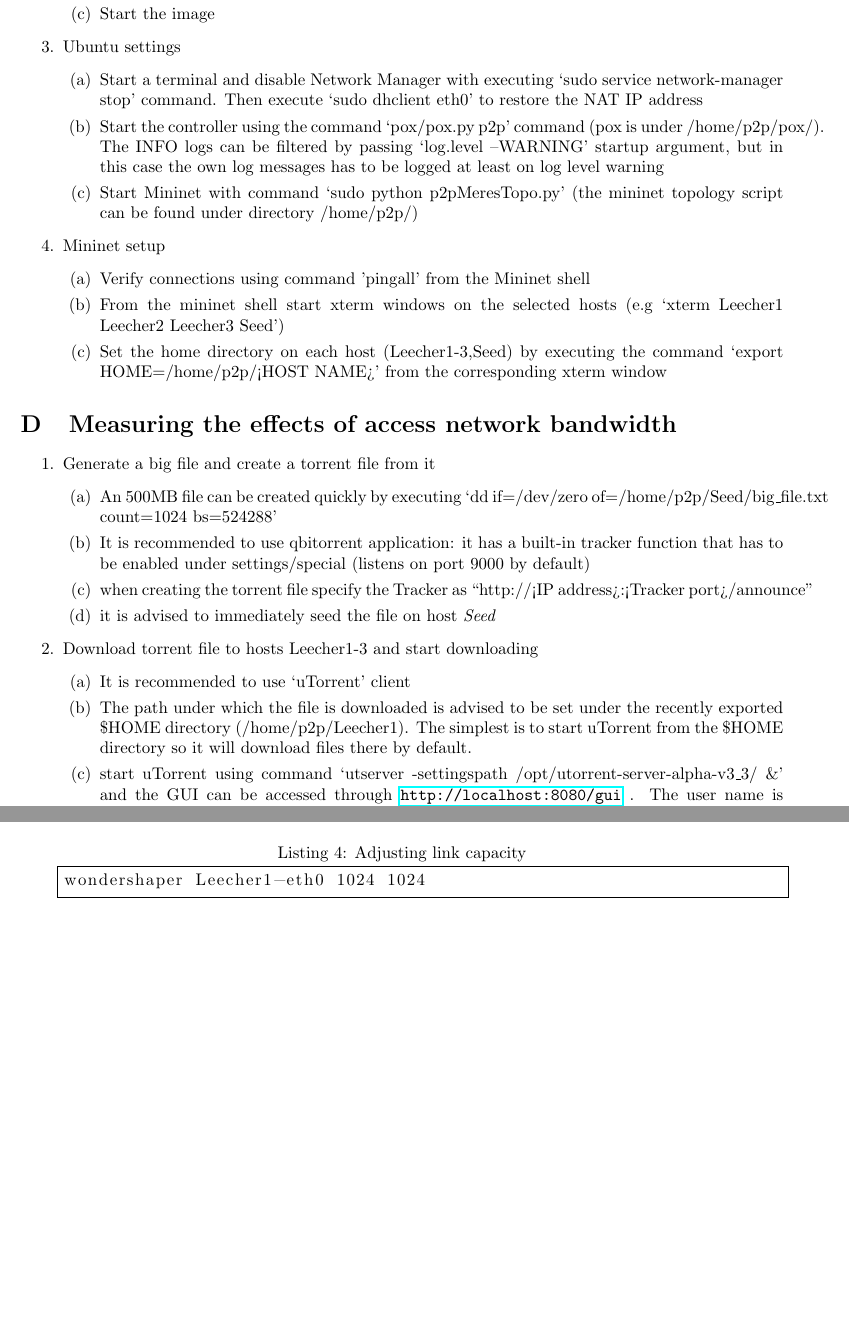
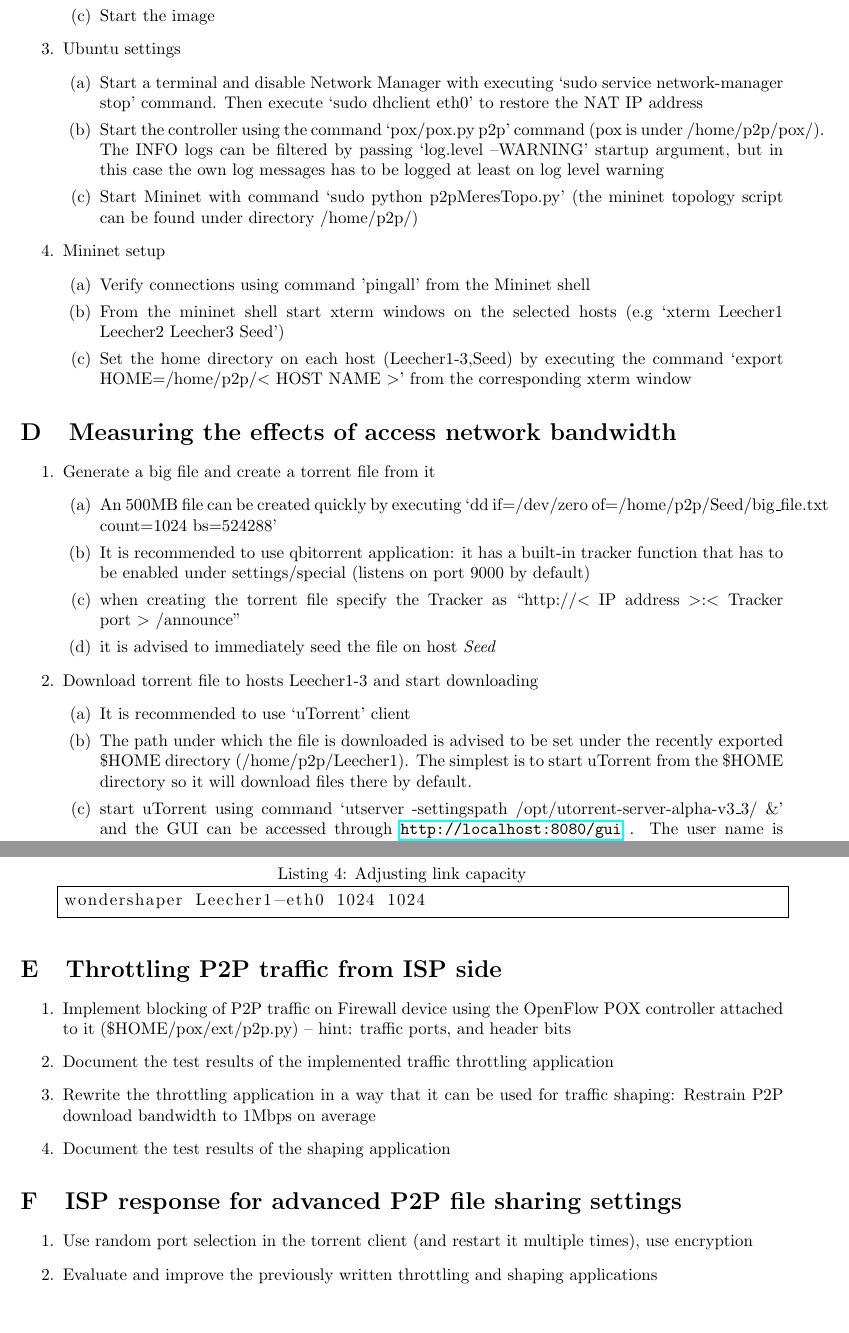
Before and after one commit to fecjanky/pub, a LaTeX document (Infocomm-lab-P2P/syllabus.tex): two parts of pages 8 and 9 of 9, joined at a grey line, cut so that both start at the same text, the shorter picture padded with empty space. Compiled offline with pdfLaTeX.

Commit message:
finished translation

```diff
--- a/Infocomm-lab-P2P/syllabus.tex
+++ b/Infocomm-lab-P2P/syllabus.tex
@@ -387,7 +387,7 @@ the L4 payload using the `payload' property of the object.
 	\begin{enumerate}
 		\item Verify connections using command 'pingall' from the Mininet shell
 		\item From the mininet shell start xterm windows on the selected hosts (e.g `xterm Leecher1 Leecher2 Leecher3 Seed')
-		\item Set the home directory on each host (Leecher1-3,Seed) by executing the command `export HOME=/home/p2p/<HOST NAME>' from the corresponding xterm window
+		\item Set the home directory on each host (Leecher1-3,Seed) by executing the command `export HOME=/home/p2p/\textless~HOST NAME~\textgreater' from the corresponding xterm window
 	\end{enumerate}
 \end{enumerate}
 
@@ -397,7 +397,7 @@ the L4 payload using the `payload' property of the object.
 	\begin{enumerate}
 		\item An 500MB file can be created quickly by executing `dd if=/dev/zero of=/home/p2p/Seed/big\_file.txt count=1024 bs=524288'
 		\item It is recommended to use qbitorrent application: it has a built-in tracker function that has to be enabled under settings/special (listens on port 9000 by default)
-		\item when creating the torrent file specify the Tracker as ``http://<IP address>:<Tracker port>/announce"
+		\item when creating the torrent file specify the Tracker as ``http://\textless~IP address~\textgreater:\textless~Tracker port~\textgreater~/announce"
 		\item it is advised to immediately seed the file on host \emph{Seed}
 	\end{enumerate}
 	\item  Download torrent file to hosts Leecher1-3 and start downloading
@@ -447,4 +447,20 @@ wondershaper Leecher1-eth0 1024 1024
 
 \end{enumerate}
 
+\section{Throttling P2P traffic from ISP side}
+\begin{enumerate}
+	\item Implement blocking of P2P traffic on Firewall device using the OpenFlow POX controller attached to it (\$HOME/pox/ext/p2p.py) -- hint: traffic ports, and header bits
+	\item Document the test results of the implemented traffic throttling application
+	\item Rewrite the throttling application in a way that it can be used for traffic shaping: Restrain P2P download bandwidth to 1Mbps on average
+	\item Document the test results of the shaping application
+\end{enumerate}
+
+\section{ISP response for advanced P2P file sharing settings}
+
+\begin{enumerate}
+	\item Use random port selection in the torrent client (and restart it multiple times), use encryption
+	\item Evaluate and improve the previously written throttling and shaping applications
+\end{enumerate}
+
+
 \end{document}
```
Also changed, not shown: Infocomm-lab-P2P/syllabus.tex (4 more changed lines).
